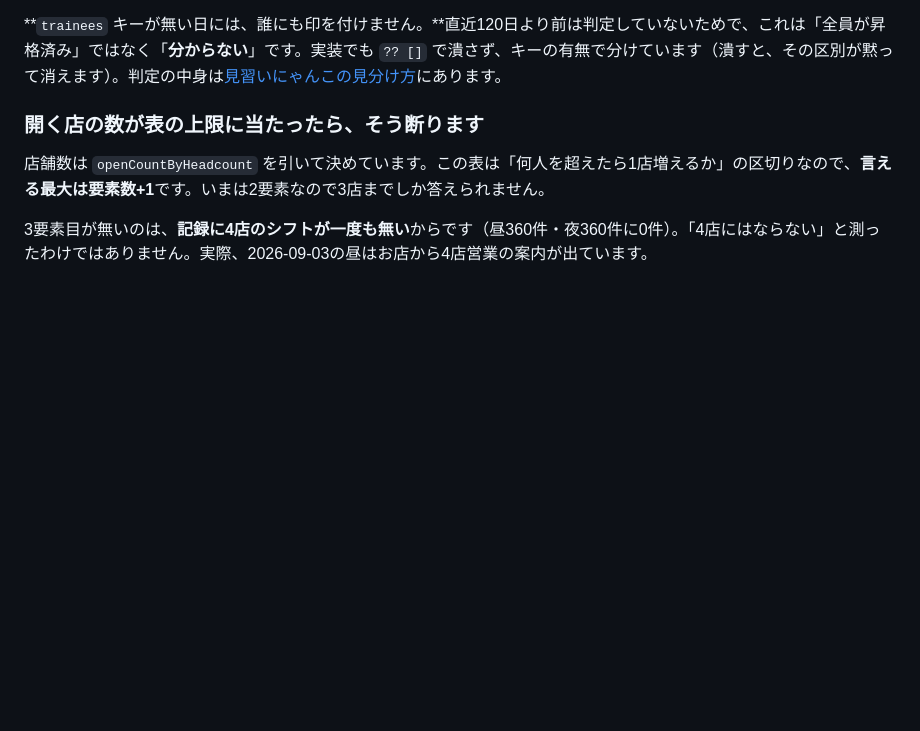
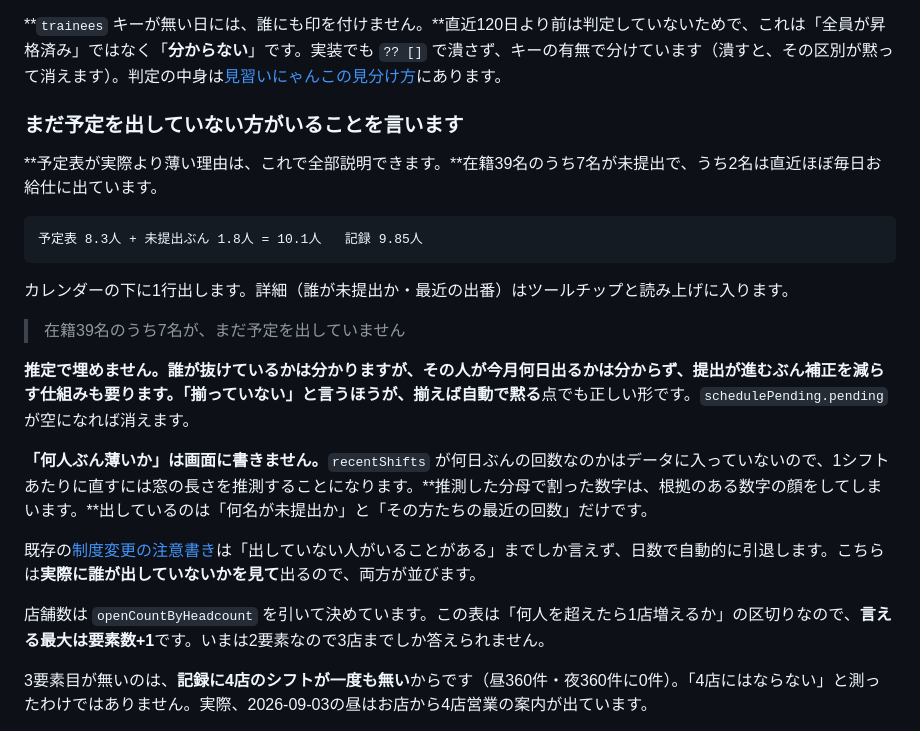
Before and after one commit to agurakakenai/akibazettai-schedule-calendar, a Markdown page: README.md, the part around the change. GitHub-like rendering; blank space fills up the shorter version.

Commit message:
Write down why the missing filings are counted, not estimated
Records that the gap between the rota and the record is entirely
these seven, why the number of people short is left off the page, and
that the notice retires on filings arriving rather than on a date.

Co-authored-by: Copilot App <223556219+Copilot@users.noreply.github.com>

````diff
--- a/README.md
+++ b/README.md
@@ -69,7 +69,24 @@ node tests/headless-render.js
 
 **`trainees` キーが無い日には、誰にも印を付けません。**直近120日より前は判定していないためで、これは「全員が昇格済み」ではなく「**分からない**」です。実装でも `?? []` で潰さず、キーの有無で分けています（潰すと、その区別が黙って消えます）。判定の中身は[見習いにゃんこの見分け方](#見習いにゃんこの見分け方)にあります。
 
-### 開く店の数が表の上限に当たったら、そう断ります
+### まだ予定を出していない方がいることを言います
+
+**予定表が実際より薄い理由は、これで全部説明できます。**在籍39名のうち7名が未提出で、うち2名は直近ほぼ毎日お給仕に出ています。
+
+```
+予定表 8.3人 + 未提出ぶん 1.8人 = 10.1人   記録 9.85人
+```
+
+カレンダーの下に1行出します。詳細（誰が未提出か・最近の出番）はツールチップと読み上げに入ります。
+
+> 在籍39名のうち7名が、まだ予定を出していません
+
+**推定で埋めません。**誰が抜けているかは分かりますが、その人が今月何日出るかは分からず、提出が進むぶん補正を減らす仕組みも要ります。**「揃っていない」と言うほうが、揃えば自動で黙る**点でも正しい形です。`schedulePending.pending` が空になれば消えます。
+
+**「何人ぶん薄いか」は画面に書きません。**`recentShifts` が何日ぶんの回数なのかはデータに入っていないので、1シフトあたりに直すには窓の長さを推測することになります。**推測した分母で割った数字は、根拠のある数字の顔をしてしまいます。**出しているのは「何名が未提出か」と「その方たちの最近の回数」だけです。
+
+既存の[制度変更の注意書き](#店舗の見込み表示)は「出していない人がいることがある」までしか言えず、日数で自動的に引退します。こちらは**実際に誰が出していないかを見て**出るので、両方が並びます。
+
 
 店舗数は `openCountByHeadcount` を引いて決めています。この表は「何人を超えたら1店増えるか」の区切りなので、**言える最大は要素数+1**です。いまは2要素なので3店までしか答えられません。
 
````
